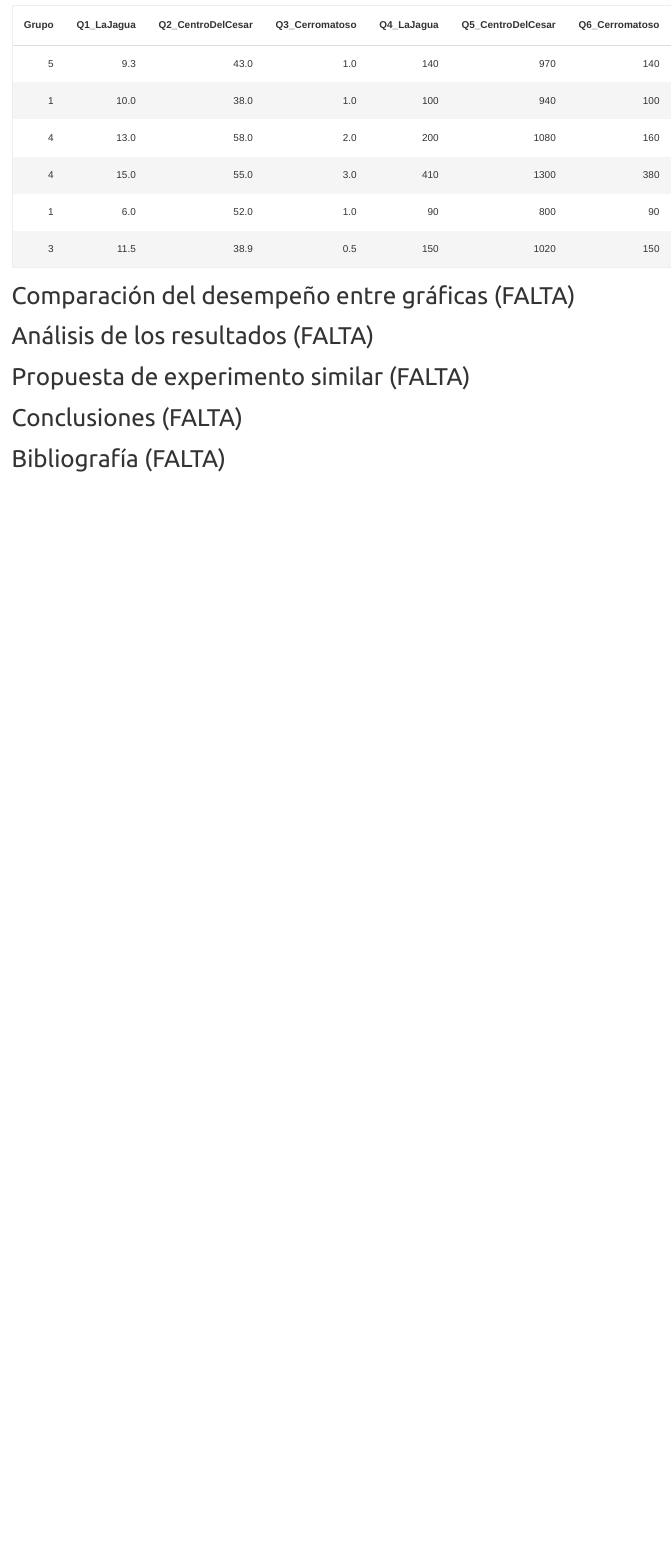
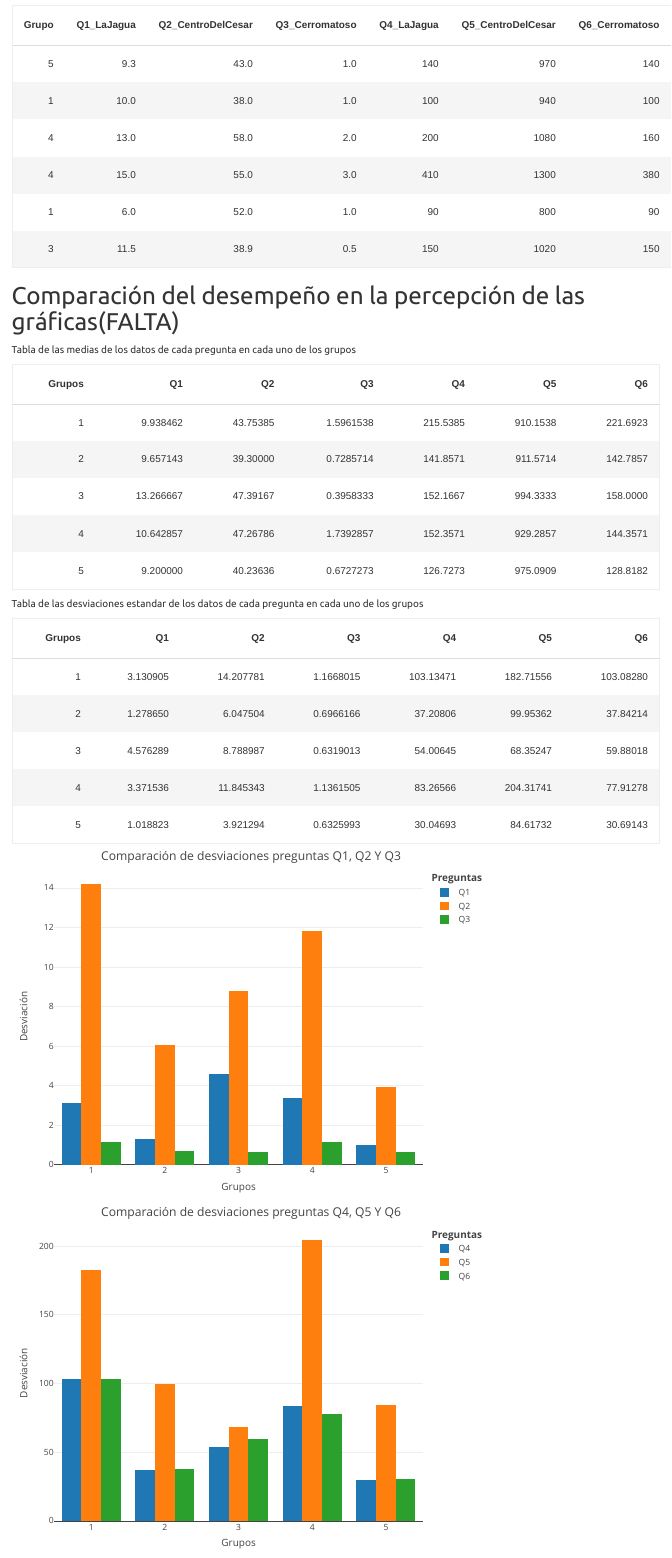
Before and after one commit to emlopezr/unal-2021-estadistica-descriptiva, an R Markdown document (trabajo_grupal.Rmd): the page in a window 1100 px wide, from 2760 px down. Rendered offline with R 4.5, knitr and Pandoc, with nearby package versions.

Commit message:
Creación de tablas y graficos con media y desviación estandar para el analisis de los datos

````diff
--- a/trabajo_grupal.Rmd
+++ b/trabajo_grupal.Rmd
@@ -138,7 +140,7 @@ La base de datos depurada. Nos queda de la siguiente manera:
 head(basePercepcionCorregida) %>% kbl() %>% kable_material(c("striped", "hover"))
 ```
 
-# Comparación del desempeño entre gráficas (FALTA)
+# Comparación del desempeño en la percepción de las gráficas(FALTA)
 
 ```{r, include=FALSE}
 # SUMMARYS DE LAS BASES DE DATOS ORIGINAL Y CORREGIDA PARA COMPRARAR
@@ -154,8 +156,77 @@ grupo3 <- basePercepcionCorregida[basePercepcionCorregida$Grupo==3,]
 grupo4 <- basePercepcionCorregida[basePercepcionCorregida$Grupo==4,]
 grupo5 <- basePercepcionCorregida[basePercepcionCorregida$Grupo==5,]
 ```
+Tabla de las medias de los datos de cada pregunta en cada uno de los grupos
+
+```{r}
+# Se calculan las medias de los datos de cada pregunta en cada uno de los grupos
+Grupos = c(1,2,3,4,5)
+Q1 = c(mean(grupo1$Q1_LaJagua),mean(grupo2$Q1_LaJagua),mean(grupo3$Q1_LaJagua),
+              mean(grupo4$Q1_LaJagua),mean(grupo5$Q1_LaJagua))
+Q2 = c(mean(grupo1$Q2_CentroDelCesar),mean(grupo2$Q2_CentroDelCesar),mean(grupo3$Q2_CentroDelCesar),
+              mean(grupo4$Q2_CentroDelCesar),mean(grupo5$Q2_CentroDelCesar))
+Q3 = c(mean(grupo1$Q3_Cerromatoso),mean(grupo2$Q3_Cerromatoso),mean(grupo3$Q3_Cerromatoso),
+              mean(grupo4$Q3_Cerromatoso),mean(grupo5$Q3_Cerromatoso))
+Q4 = c(mean(grupo1$Q4_LaJagua),mean(grupo2$Q4_LaJagua),mean(grupo3$Q4_LaJagua),
+              mean(grupo4$Q4_LaJagua),mean(grupo5$Q4_LaJagua))
+Q5 = c(mean(grupo1$Q5_CentroDelCesar),mean(grupo2$Q5_CentroDelCesar),mean(grupo3$Q5_CentroDelCesar),
+              mean(grupo4$Q5_CentroDelCesar),mean(grupo5$Q5_CentroDelCesar))
+Q6 = c(mean(grupo1$Q6_Cerromatoso),mean(grupo2$Q6_Cerromatoso),mean(grupo3$Q6_Cerromatoso),
+              mean(grupo4$Q6_Cerromatoso),mean(grupo5$Q6_Cerromatoso))
+
+# Creación de un data-frame para la media de los resultados de cada grupo
+medias <- data.frame(Grupos,Q1,Q2,Q3,Q4,Q5,Q6)
+medias %>% kbl() %>% kable_material(c("striped", "hover"))
+
+```
+
+Tabla de las desviaciones estandar de los datos de cada pregunta en cada uno de los grupos
+
+```{r}
+# Se calculan las desviaciones estandar de los datos de cada pregunta en cada uno de los grupos
+Grupos = c(1,2,3,4,5)
+Q1 = c(sd(grupo1$Q1_LaJagua),sd(grupo2$Q1_LaJagua),sd(grupo3$Q1_LaJagua),
+              sd(grupo4$Q1_LaJagua),sd(grupo5$Q1_LaJagua))
+Q2 = c(sd(grupo1$Q2_CentroDelCesar),sd(grupo2$Q2_CentroDelCesar),sd(grupo3$Q2_CentroDelCesar),
+              sd(grupo4$Q2_CentroDelCesar),sd(grupo5$Q2_CentroDelCesar))
+Q3 = c(sd(grupo1$Q3_Cerromatoso),sd(grupo2$Q3_Cerromatoso),sd(grupo3$Q3_Cerromatoso),
+              sd(grupo4$Q3_Cerromatoso),sd(grupo5$Q3_Cerromatoso))
+Q4 = c(sd(grupo1$Q4_LaJagua),sd(grupo2$Q4_LaJagua),sd(grupo3$Q4_LaJagua),
+              sd(grupo4$Q4_LaJagua),sd(grupo5$Q4_LaJagua))
+Q5 = c(sd(grupo1$Q5_CentroDelCesar),sd(grupo2$Q5_CentroDelCesar),sd(grupo3$Q5_CentroDelCesar),
+              sd(grupo4$Q5_CentroDelCesar),sd(grupo5$Q5_CentroDelCesar))
+Q6 = c(sd(grupo1$Q6_Cerromatoso),sd(grupo2$Q6_Cerromatoso),sd(grupo3$Q6_Cerromatoso),
+              sd(grupo4$Q6_Cerromatoso),sd(grupo5$Q6_Cerromatoso))
+
+# Creación de un data-frame para la desviaciones de los resultados de cada grupo
+desviaciones <- data.frame(Grupos,Q1,Q2,Q3,Q4,Q5,Q6)
+desviaciones %>% kbl() %>% kable_material(c("striped", "hover"))
+```
+
+```{r}
+
+#ggplot(desviaciones, aes(x=Grupos,y=))
+
+grafica_123 = plot_ly(desviaciones, x=desviaciones$Grupos, y=desviaciones$Q1, name="Q1", type="bar")%>%
+  add_trace(y=desviaciones$Q2, name="Q2")%>%
+  add_trace(y=desviaciones$Q3, name="Q3")%>%
+  layout(title="Comparación de desviaciones preguntas Q1, Q2 Y Q3", xaxis=list(title="Grupos"),
+         yaxis=list(title="Desviación"), legend=list(title=list(text="<b>Preguntas</b>")))
+
+grafica_456 = plot_ly(desviaciones, x=desviaciones$Grupos, y=desviaciones$Q4, name="Q4", type="bar")%>%
+  add_trace(y=desviaciones$Q5, name="Q5")%>%
+  add_trace(y=desviaciones$Q6, name="Q6")%>%
+  layout(title="Comparación de desviaciones preguntas Q4, Q5 Y Q6", xaxis=list(title="Grupos"),
+         yaxis=list(title="Desviación"), legend=list(title=list(text="<b>Preguntas</b>")))
+
+grafica_123
+grafica_456
+
+```
+
 
 # Análisis de los resultados (FALTA)
+
 
 # Propuesta de experimento similar (FALTA)
 
````
Also changed, not shown: .RData, trabajo_grupal.Rmd (2 more changed lines), 2 other files.
